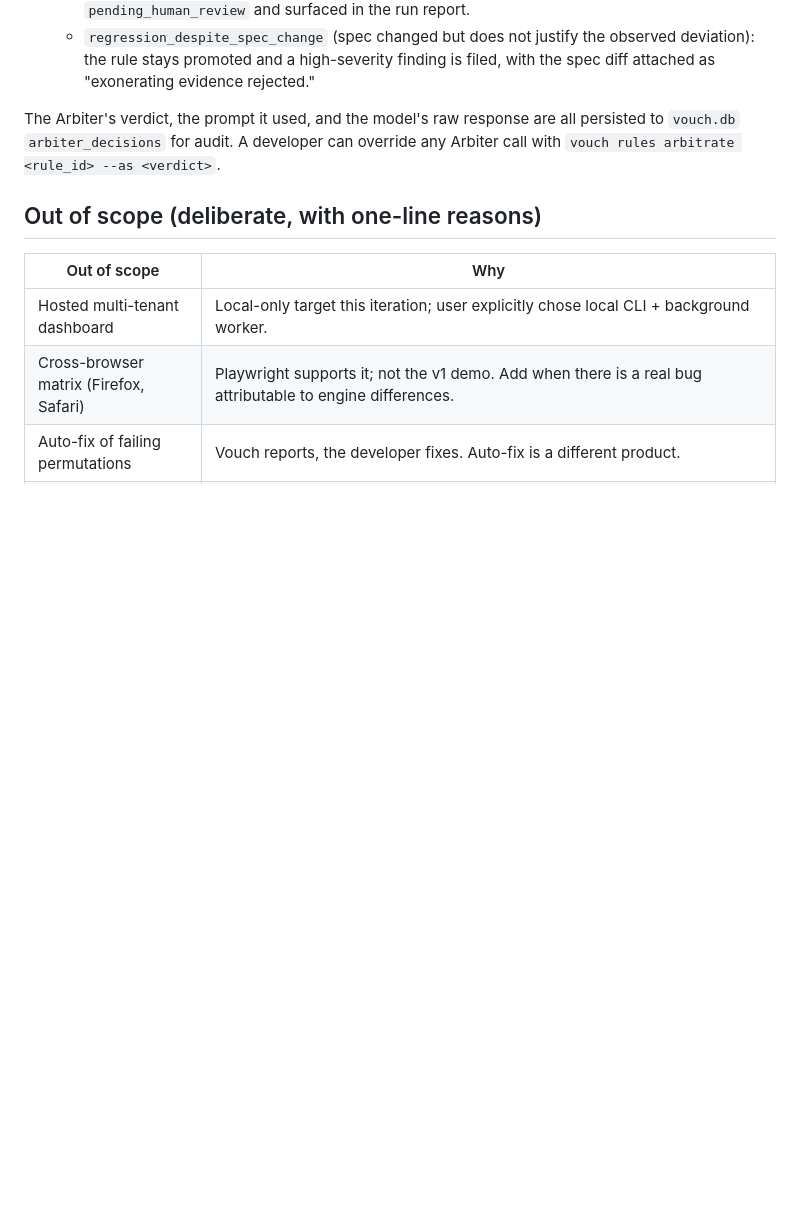
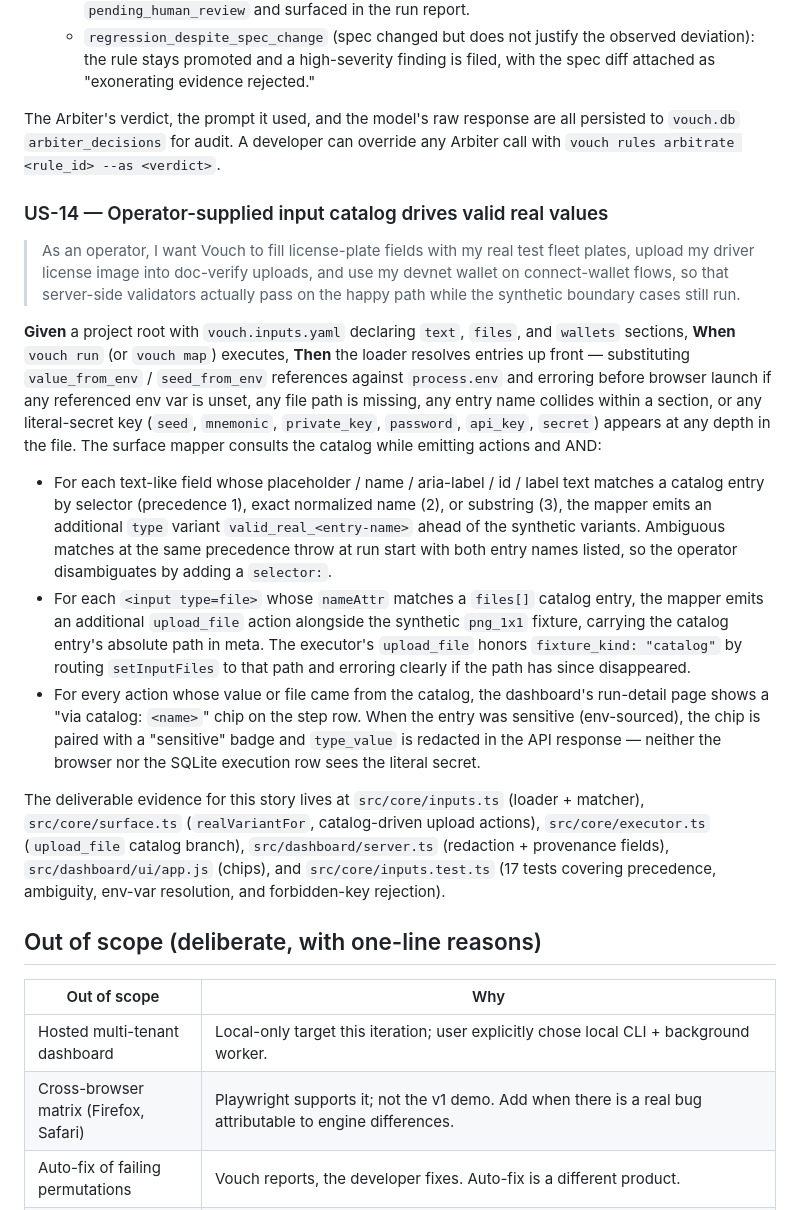
Before and after one commit to scott-lydon/vouch, a Markdown page: spec.md, the part around the change. Drawn GitHub-style; blank space fills up the shorter version.

```diff
--- a/spec.md
+++ b/spec.md
@@ -138,6 +138,20 @@ Symmetrically, a previously promoted rule that accumulates three consecutive den
 
 The Arbiter's verdict, the prompt it used, and the model's raw response are all persisted to `vouch.db` `arbiter_decisions` for audit. A developer can override any Arbiter call with `vouch rules arbitrate <rule_id> --as <verdict>`.
 
+### US-14 — Operator-supplied input catalog drives valid real values
+
+> As an operator, I want Vouch to fill license-plate fields with my real test fleet plates, upload my driver license image into doc-verify uploads, and use my devnet wallet on connect-wallet flows, so that server-side validators actually pass on the happy path while the synthetic boundary cases still run.
+
+**Given** a project root with `vouch.inputs.yaml` declaring `text`, `files`, and `wallets` sections,
+**When** `vouch run` (or `vouch map`) executes,
+**Then** the loader resolves entries up front — substituting `value_from_env` / `seed_from_env` references against `process.env` and erroring before browser launch if any referenced env var is unset, any file path is missing, any entry name collides within a section, or any literal-secret key (`seed`, `mnemonic`, `private_key`, `password`, `api_key`, `secret`) appears at any depth in the file. The surface mapper consults the catalog while emitting actions and AND:
+
+- For each text-like field whose placeholder / name / aria-label / id / label text matches a catalog entry by selector (precedence 1), exact normalized name (2), or substring (3), the mapper emits an additional `type` variant `valid_real_<entry-name>` ahead of the synthetic variants. Ambiguous matches at the same precedence throw at run start with both entry names listed, so the operator disambiguates by adding a `selector:`.
+- For each `<input type=file>` whose `nameAttr` matches a `files[]` catalog entry, the mapper emits an additional `upload_file` action alongside the synthetic `png_1x1` fixture, carrying the catalog entry's absolute path in meta. The executor's `upload_file` honors `fixture_kind: "catalog"` by routing `setInputFiles` to that path and erroring clearly if the path has since disappeared.
+- For every action whose value or file came from the catalog, the dashboard's run-detail page shows a "via catalog: `<name>`" chip on the step row. When the entry was sensitive (env-sourced), the chip is paired with a "sensitive" badge and `type_value` is redacted in the API response — neither the browser nor the SQLite execution row sees the literal secret.
+
+The deliverable evidence for this story lives at `src/core/inputs.ts` (loader + matcher), `src/core/surface.ts` (`realVariantFor`, catalog-driven upload actions), `src/core/executor.ts` (`upload_file` catalog branch), `src/dashboard/server.ts` (redaction + provenance fields), `src/dashboard/ui/app.js` (chips), and `src/core/inputs.test.ts` (17 tests covering precedence, ambiguity, env-var resolution, and forbidden-key rejection).
+
 ## Out of scope (deliberate, with one-line reasons)
 
 | Out of scope | Why |
```
Also changed, not shown: tasks.md (+13 -0 lines).
